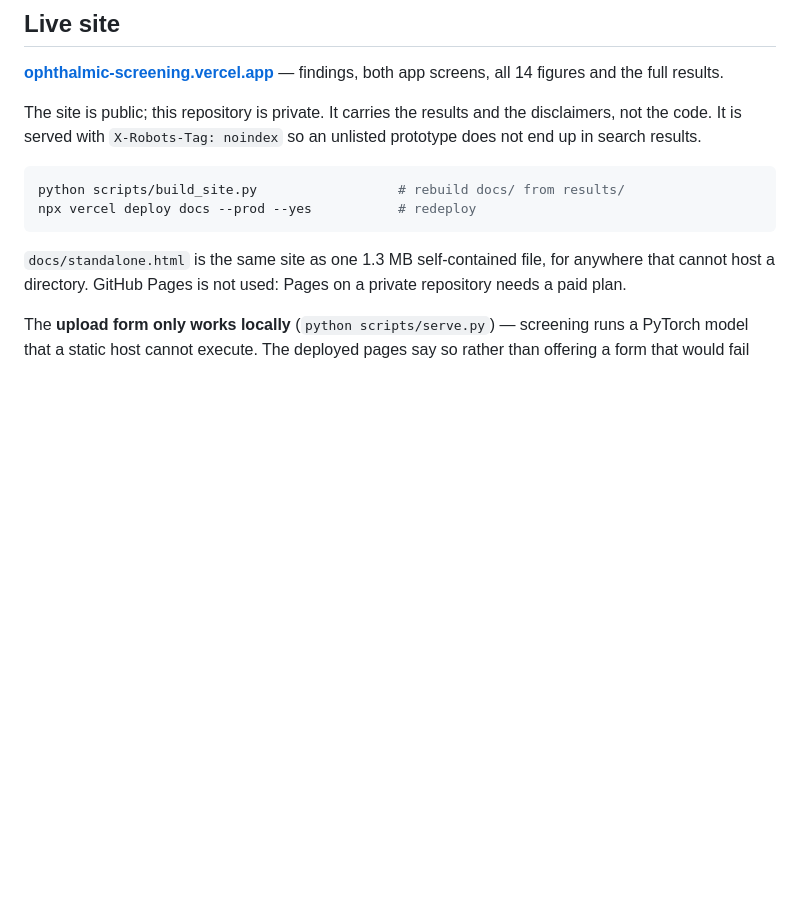
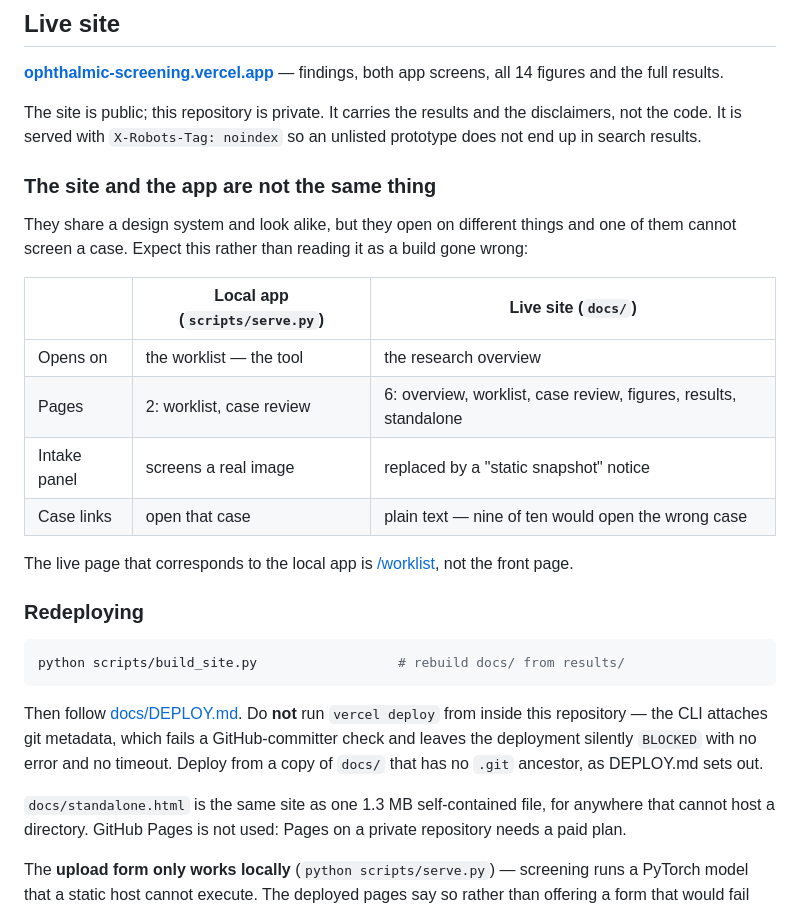
Before and after one commit to GargeeTripathi/ophthalmic-screening-research, a Markdown page: README.md, the part around the change. Rendered like a GitHub page; blank space fills up the shorter version.

Commit message:
Correct the README's deploy command, and say how the site differs from the app
The README told the reader to redeploy with `npx vercel deploy docs --prod
--yes` from inside the repository. That is the exact command DEPLOY.md exists to
warn against: the CLI attaches git metadata, a GitHub-committer check fails, and
the deployment sits at BLOCKED with no error and no timeout. The two documents
contradicted each other, and the README had the wrong one. It now points at
DEPLOY.md and states the constraint.

Adds a short table contrasting the local app with the live site. They share a
design system and look alike, but the app opens on the worklist and the site
opens on the research overview, and the site cannot screen a case at all - so
the two look "completely different" to anyone comparing front pages, which reads
as a broken build rather than as the intended split. The live counterpart of the
app is /worklist, and the README now says so.

Co-Authored-By: Claude Opus 5 <noreply@anthropic.com>
Claude-Session: https://claude.ai/code/session_01GwM2cPVDT8CDMcn6D1zxcP

````diff
--- a/README.md
+++ b/README.md
@@ -53,10 +53,31 @@ The site is public; this repository is private. It carries the results and the d
 not the code. It is served with `X-Robots-Tag: noindex` so an unlisted prototype does not
 end up in search results.
 
+### The site and the app are not the same thing
+
+They share a design system and look alike, but they open on different things and one of them
+cannot screen a case. Expect this rather than reading it as a build gone wrong:
+
+| | Local app (`scripts/serve.py`) | Live site (`docs/`) |
+|---|---|---|
+| Opens on | the worklist — the tool | the research overview |
+| Pages | 2: worklist, case review | 6: overview, worklist, case review, figures, results, standalone |
+| Intake panel | screens a real image | replaced by a "static snapshot" notice |
+| Case links | open that case | plain text — nine of ten would open the wrong case |
+
+The live page that corresponds to the local app is
+[/worklist](https://ophthalmic-screening.vercel.app/worklist), not the front page.
+
+### Redeploying
+
 ```bash
 python scripts/build_site.py                  # rebuild docs/ from results/
-npx vercel deploy docs --prod --yes           # redeploy
 ```
+
+Then follow [docs/DEPLOY.md](docs/DEPLOY.md). Do **not** run `vercel deploy` from inside
+this repository — the CLI attaches git metadata, which fails a GitHub-committer check and
+leaves the deployment silently `BLOCKED` with no error and no timeout. Deploy from a copy of
+`docs/` that has no `.git` ancestor, as DEPLOY.md sets out.
 
 `docs/standalone.html` is the same site as one 1.3 MB self-contained file, for anywhere that
 cannot host a directory. GitHub Pages is not used: Pages on a private repository needs a
````
